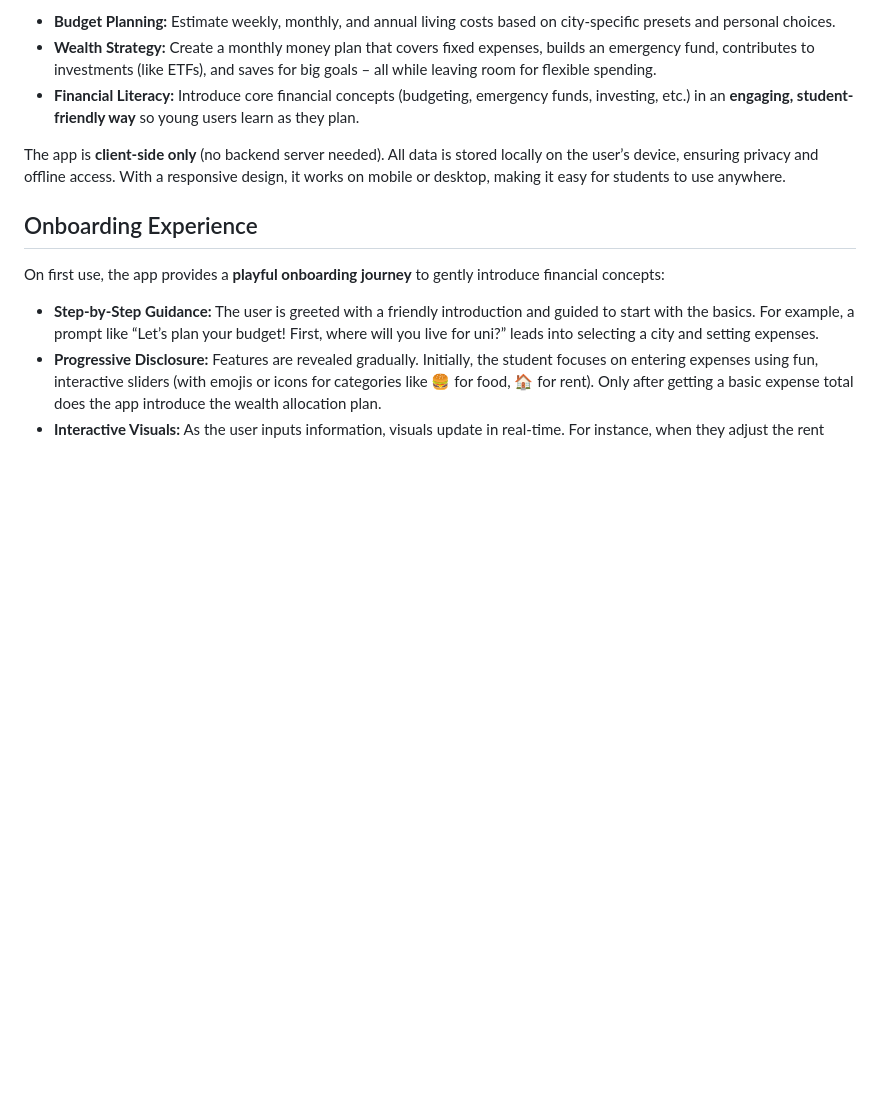
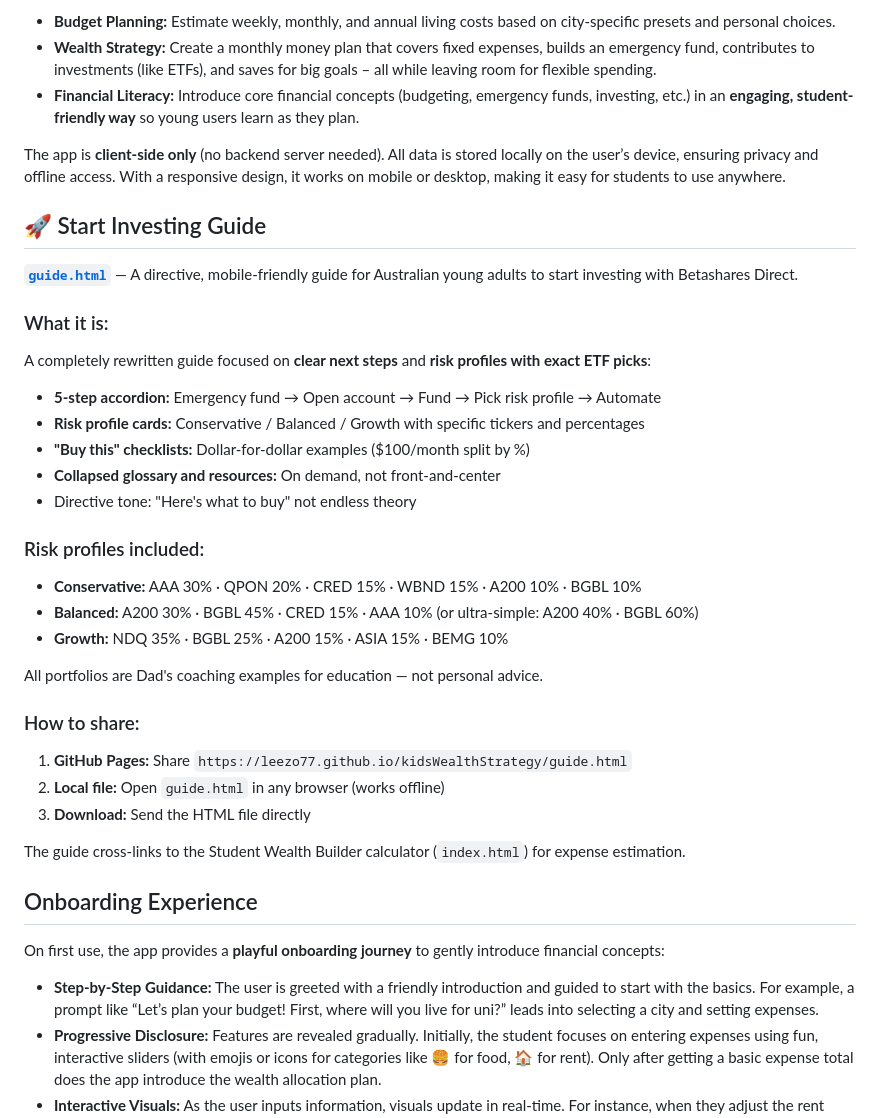
Before and after one commit to leezo77/kidsWealthStrategy, a Markdown page: README.md, the part around the change. GitHub-like rendering; blank space fills up the shorter version.

Commit message:
Restore guide section to README
Add back the 'Start Investing Guide' section that documents guide.html:
- What it is (directive guide with risk profiles)
- Risk profiles included (Conservative/Balanced/Growth with tickers)
- How to share (GitHub Pages URL, local file, download)
- Cross-link to calculator

No changes to guide.html rewrite.

Co-authored-by: Lee Naidoo <lee.naidoo@live.com>

```diff
--- a/README.md
+++ b/README.md
@@ -14,6 +14,32 @@ Key objectives of the app include:
 
 The app is **client-side only** (no backend server needed). All data is stored locally on the user’s device, ensuring privacy and offline access. With a responsive design, it works on mobile or desktop, making it easy for students to use anywhere.
 
+## 🚀 Start Investing Guide
+
+**[`guide.html`](guide.html)** — A directive, mobile-friendly guide for Australian young adults to start investing with Betashares Direct.
+
+### What it is:
+A completely rewritten guide focused on **clear next steps** and **risk profiles with exact ETF picks**:
+- **5-step accordion:** Emergency fund → Open account → Fund → Pick risk profile → Automate
+- **Risk profile cards:** Conservative / Balanced / Growth with specific tickers and percentages
+- **"Buy this" checklists:** Dollar-for-dollar examples ($100/month split by %)
+- **Collapsed glossary and resources:** On demand, not front-and-center
+- Directive tone: "Here's what to buy" not endless theory
+
+### Risk profiles included:
+- **Conservative:** AAA 30% · QPON 20% · CRED 15% · WBND 15% · A200 10% · BGBL 10%
+- **Balanced:** A200 30% · BGBL 45% · CRED 15% · AAA 10% (or ultra-simple: A200 40% · BGBL 60%)
+- **Growth:** NDQ 35% · BGBL 25% · A200 15% · ASIA 15% · BEMG 10%
+
+All portfolios are Dad's coaching examples for education — not personal advice.
+
+### How to share:
+1. **GitHub Pages:** Share `https://leezo77.github.io/kidsWealthStrategy/guide.html`
+2. **Local file:** Open `guide.html` in any browser (works offline)
+3. **Download:** Send the HTML file directly
+
+The guide cross-links to the Student Wealth Builder calculator (`index.html`) for expense estimation.
+
 ## Onboarding Experience
 
 On first use, the app provides a **playful onboarding journey** to gently introduce financial concepts:
```
